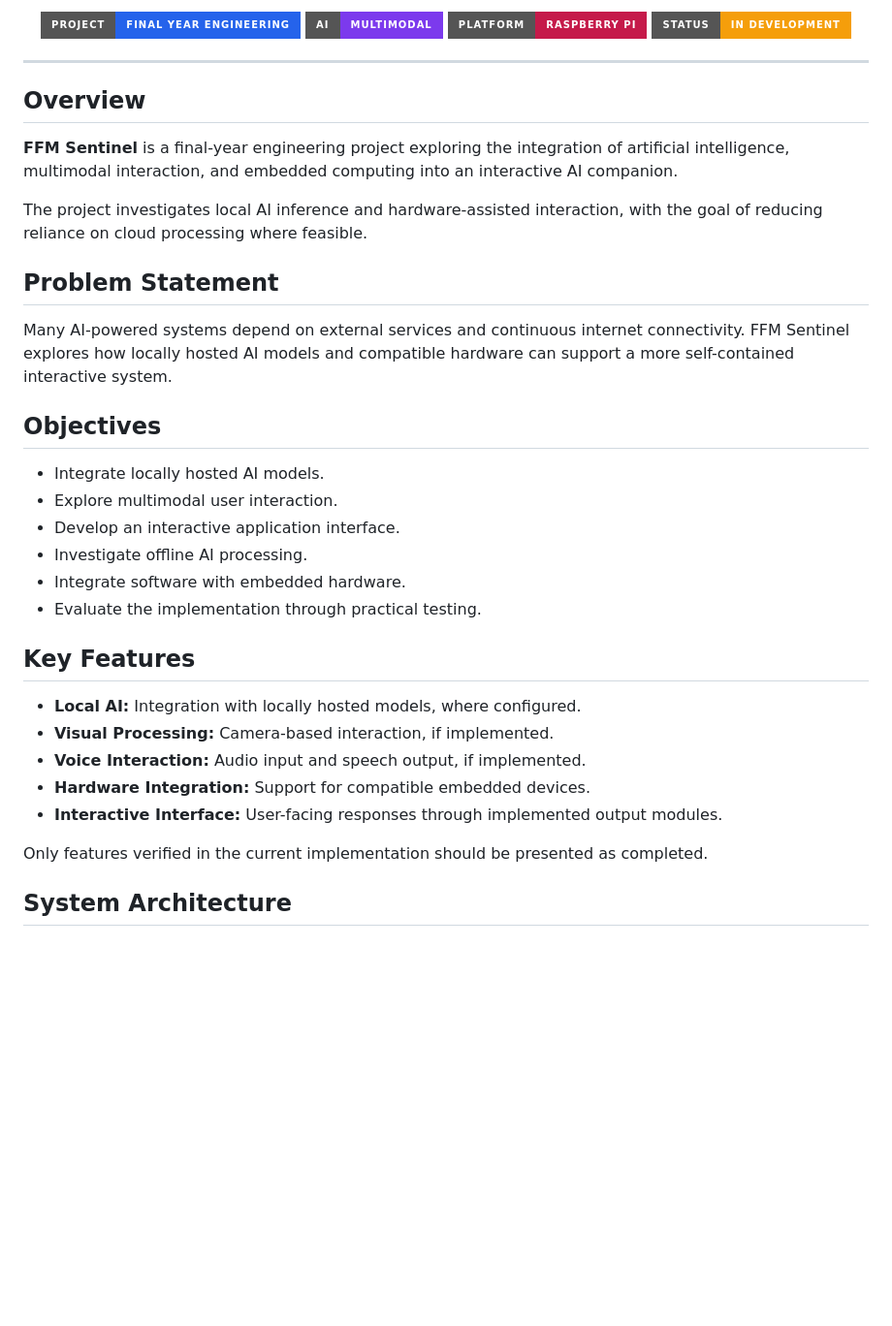
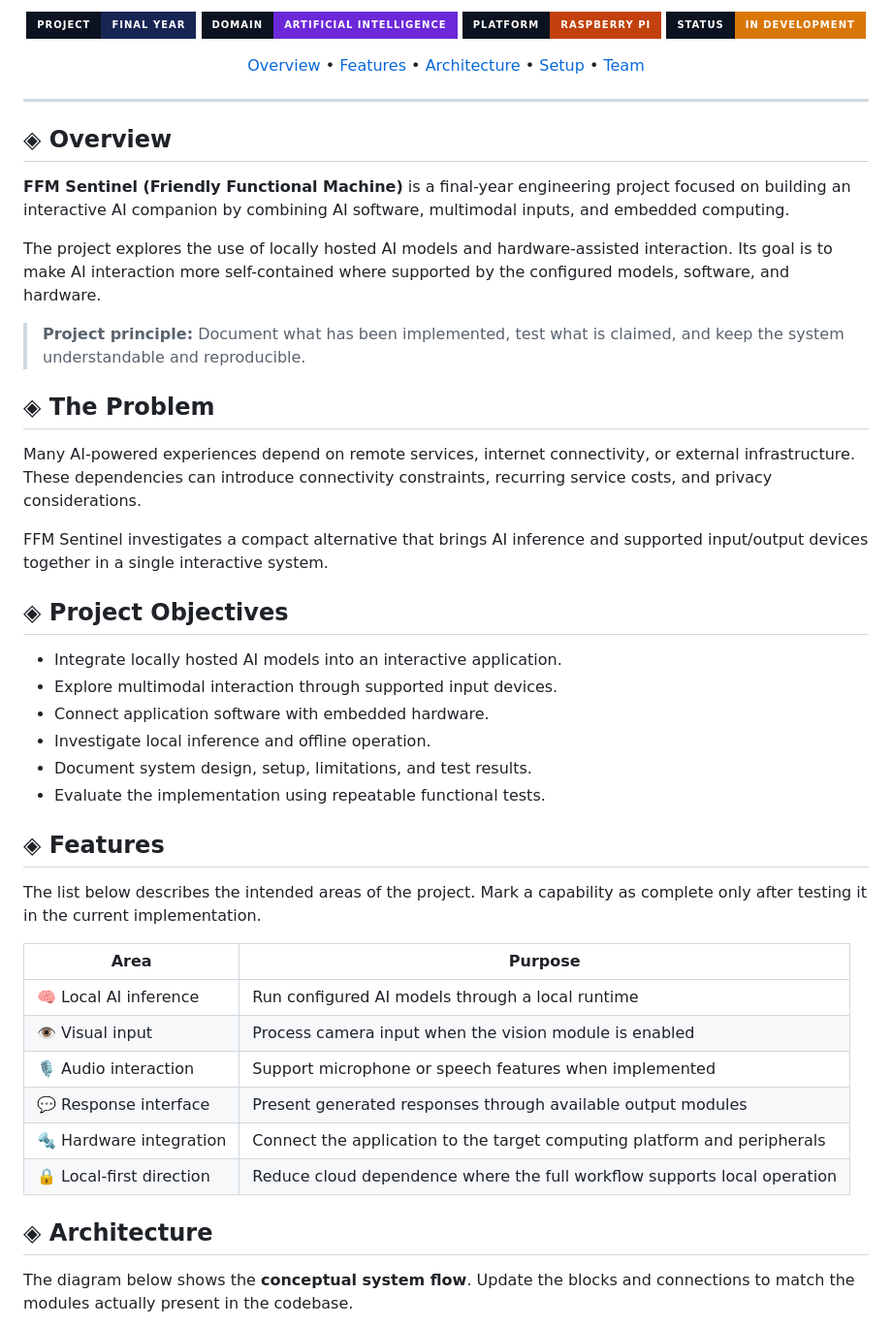
Before and after one commit to ayushpimple30/BE---Comps---B---FFM, a Markdown page: README.md, the part around one of its changes. Shown at 97% size. Drawn GitHub-style; badges without logos; blank space fills up the shorter version.

````diff
--- a/README.md
+++ b/README.md
@@ -12,44 +15,63 @@
 </p>
 
-<p align="center">
-  <img src="https://img.shields.io/badge/Project-Final_Year_Engineering-2563EB?style=for-the-badge" alt="Final year project">
-  <img src="https://img.shields.io/badge/AI-Multimodal-7C3AED?style=for-the-badge" alt="Multimodal AI">
-  <img src="https://img.shields.io/badge/Platform-Raspberry_Pi-C51A4A?style=for-the-badge&logo=raspberrypi&logoColor=white" alt="Raspberry Pi">
-  <img src="https://img.shields.io/badge/Status-In_Development-F59E0B?style=for-the-badge" alt="In development">
+<p>
+  <img src="https://img.shields.io/badge/PROJECT-FINAL%20YEAR-172554?style=for-the-badge&labelColor=0B1220" alt="Final-year project" />
+  <img src="https://img.shields.io/badge/DOMAIN-ARTIFICIAL%20INTELLIGENCE-6D28D9?style=for-the-badge&labelColor=0B1220" alt="Artificial intelligence" />
+  <img src="https://img.shields.io/badge/PLATFORM-RASPBERRY%20PI-C2410C?style=for-the-badge&logo=raspberrypi&logoColor=white&labelColor=0B1220" alt="Raspberry Pi" />
+  <img src="https://img.shields.io/badge/STATUS-IN%20DEVELOPMENT-D97706?style=for-the-badge&labelColor=0B1220" alt="In development" />
 </p>
+
+<p>
+  <a href="#-overview">Overview</a> •
+  <a href="#-features">Features</a> •
+  <a href="#-architecture">Architecture</a> •
+  <a href="#-setup">Setup</a> •
+  <a href="#-team">Team</a>
+</p>
+
+</div>
 
 ---
 
-## Overview
+## ◈ Overview
 
-**FFM Sentinel** is a final-year engineering project exploring the integration of artificial intelligence, multimodal interaction, and embedded computing into an interactive AI companion.
+**FFM Sentinel (Friendly Functional Machine)** is a final-year engineering project focused on building an interactive AI companion by combining AI software, multimodal inputs, and embedded computing.
 
-The project investigates local AI inference and hardware-assisted interaction, with the goal of reducing reliance on cloud processing where feasible.
+The project explores the use of locally hosted AI models and hardware-assisted interaction. Its goal is to make AI interaction more self-contained where supported by the configured models, software, and hardware.
 
-## Problem Statement
+> **Project principle:** Document what has been implemented, test what is claimed, and keep the system understandable and reproducible.
 
-Many AI-powered systems depend on external services and continuous internet connectivity. FFM Sentinel explores how locally hosted AI models and compatible hardware can support a more self-contained interactive system.
+## ◈ The Problem
 
-## Objectives
+Many AI-powered experiences depend on remote services, internet connectivity, or external infrastructure. These dependencies can introduce connectivity constraints, recurring service costs, and privacy considerations.
 
-- Integrate locally hosted AI models.
-- Explore multimodal user interaction.
-- Develop an interactive application interface.
-- Investigate offline AI processing.
-- Integrate software with embedded hardware.
-- Evaluate the implementation through practical testing.
+FFM Sentinel investigates a compact alternative that brings AI inference and supported input/output devices together in a single interactive system.
 
-## Key Features
+## ◈ Project Objectives
 
-- **Local AI:** Integration with locally hosted models, where configured.
-- **Visual Processing:** Camera-based interaction, if implemented.
-- **Voice Interaction:** Audio input and speech output, if implemented.
-- **Hardware Integration:** Support for compatible embedded devices.
-- **Interactive Interface:** User-facing responses through implemented output modules.
+- Integrate locally hosted AI models into an interactive application.
+- Explore multimodal interaction through supported input devices.
+- Connect application software with embedded hardware.
+- Investigate local inference and offline operation.
+- Document system design, setup, limitations, and test results.
+- Evaluate the implementation using repeatable functional tests.
 
-Only features verified in the current implementation should be presented as completed.
+## ◈ Features
 
-## System Architecture
+The list below describes the intended areas of the project. Mark a capability as complete only after testing it in the current implementation.
+
+| Area | Purpose |
+|---|---|
+| 🧠 Local AI inference | Run configured AI models through a local runtime |
+| 👁️ Visual input | Process camera input when the vision module is enabled |
+| 🎙️ Audio interaction | Support microphone or speech features when implemented |
+| 💬 Response interface | Present generated responses through available output modules |
+| 🔩 Hardware integration | Connect the application to the target computing platform and peripherals |
+| 🔒 Local-first direction | Reduce cloud dependence where the full workflow supports local operation |
+
+## ◈ Architecture
+
+The diagram below shows the **conceptual system flow**. Update the blocks and connections to match the modules actually present in the codebase.
 
 ```mermaid
 flowchart TD
````
Also changed, not shown: other parts of README.md (+143 -66 lines).
